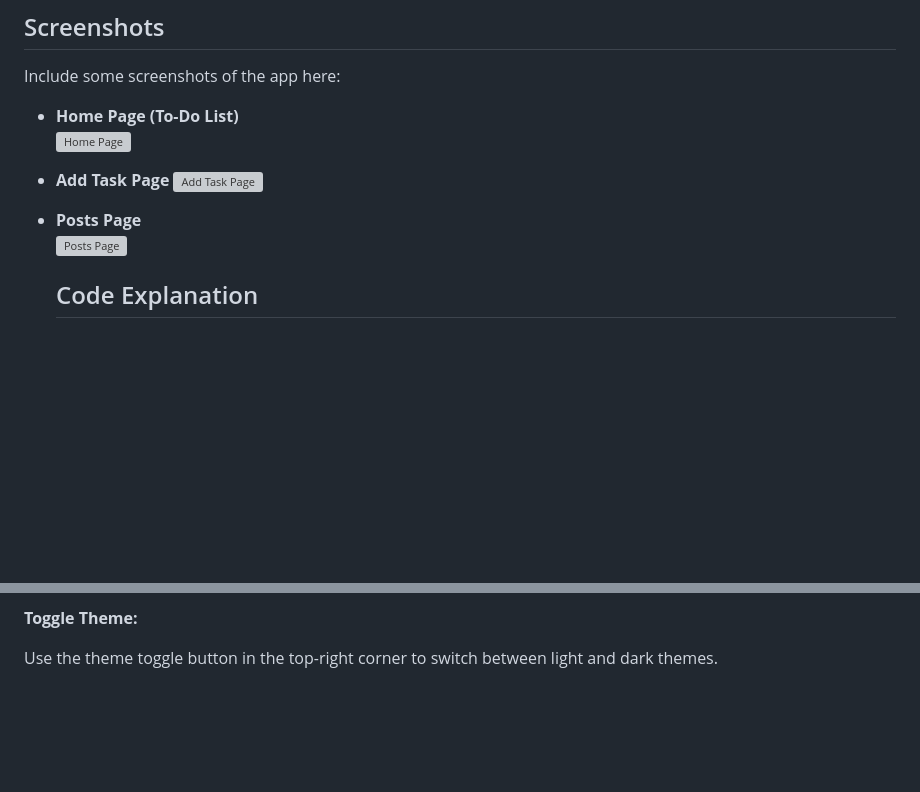
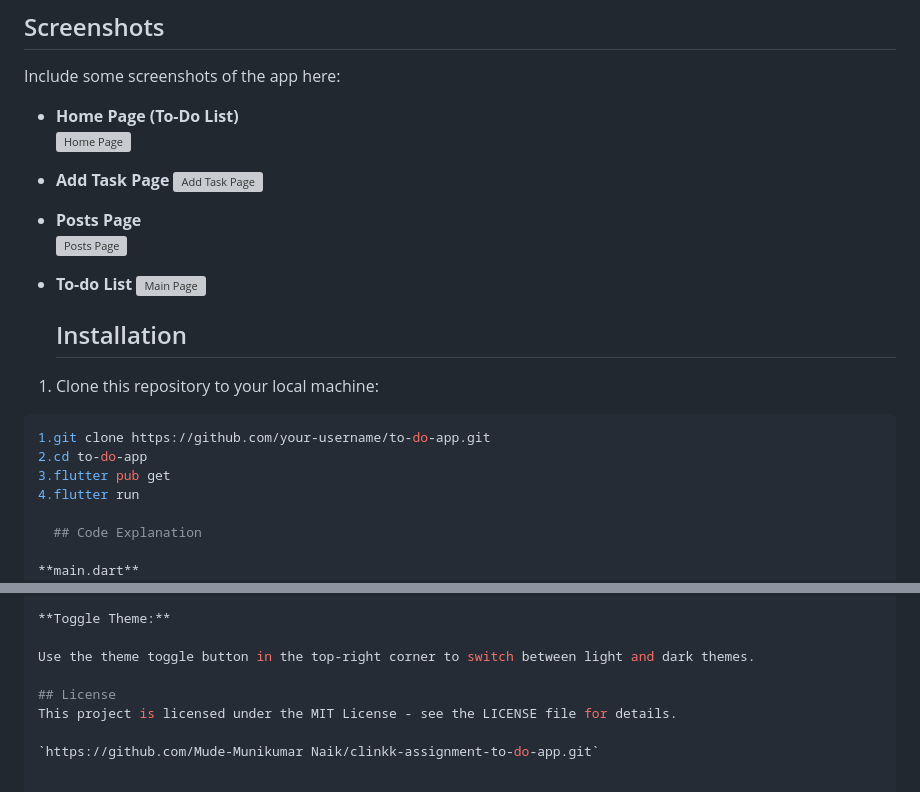
Before and after one commit to Naik4566/To-do-App, a Markdown page: README.md, 2 parts joined by grey strips. Drawn GitHub-style; blank space fills up the shorter version; grey boxes are pictures that could not be loaded.

````diff
--- a/README.md
+++ b/README.md
@@ -34,6 +34,19 @@ Include some screenshots of the app here:
 
 - **Posts Page**
   ![Posts Page](https://github.com/user-attachments/assets/be0533fc-bf8c-46f8-aea2-6aada53d2b55)
+
+- **To-do List**
+   ![Main Page](https://github.com/user-attachments/assets/fc7adba5-6bea-400b-8e45-c82952762744)
+
+  ## Installation
+
+1. Clone this repository to your local machine:
+
+```bash
+1.git clone https://github.com/your-username/to-do-app.git
+2.cd to-do-app
+3.flutter pub get
+4.flutter run
 
   ## Code Explanation
 
@@ -83,3 +96,8 @@ Use the search bar to filter posts by User ID.
 **Toggle Theme:**
 
 Use the theme toggle button in the top-right corner to switch between light and dark themes.
+
+## License
+This project is licensed under the MIT License - see the LICENSE file for details.
+
+`https://github.com/Mude-Munikumar Naik/clinkk-assignment-to-do-app.git`
````
Also changed, not shown: other parts of README.md (+1 -1 lines).
